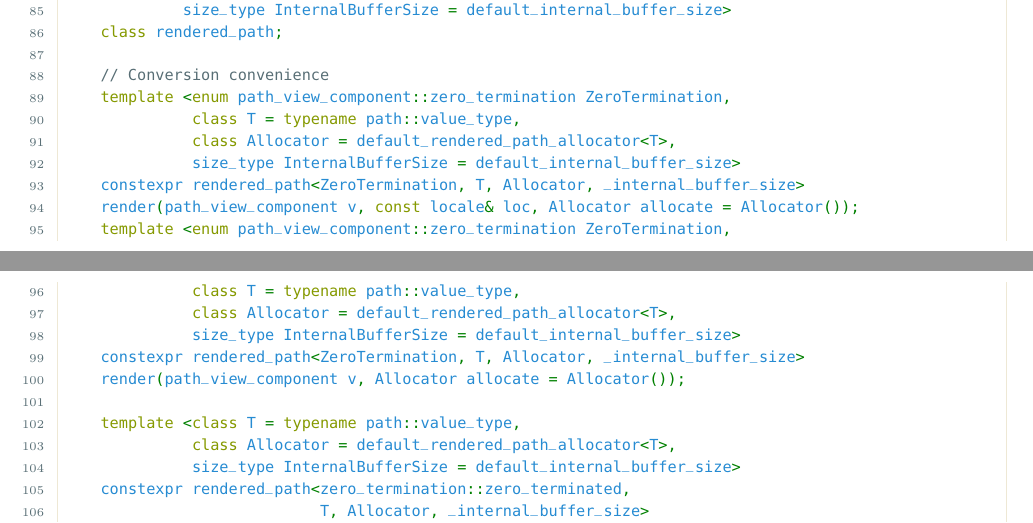
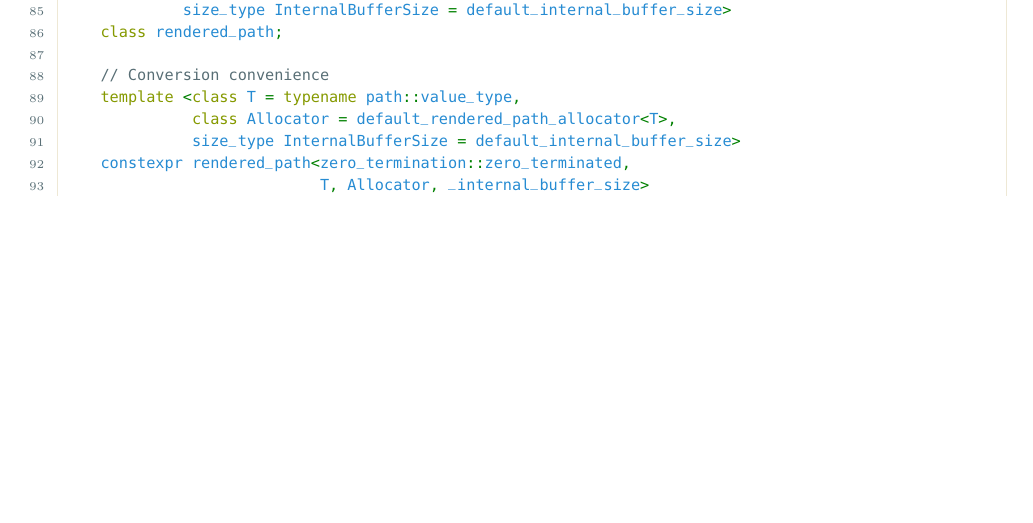
Before and after one commit to ned14/wg21_papers_edit, a LaTeX document (P1030_path_view.tex): two parts of pages 16 and 17 of 39 before the commit and part of page 16 of 39 after it, the two joined at a grey line, cut so that both start at the same text, the shorter picture padded with empty space. Compiled offline with pdfLaTeX.

Commit message:
Remove render

```diff
--- a/P1030_path_view.tex
+++ b/P1030_path_view.tex
@@ -811,19 +812,6 @@ namespace std::filesystem {
     class rendered_path;
 
     // Conversion convenience
-    template <enum path_view_component::zero_termination ZeroTermination,
-              class T = typename path::value_type,
-              class Allocator = default_rendered_path_allocator<T>,
-              size_type InternalBufferSize = default_internal_buffer_size>
-    constexpr rendered_path<ZeroTermination, T, Allocator, _internal_buffer_size>
-    render(path_view_component v, const locale& loc, Allocator allocate = Allocator());
-    template <enum path_view_component::zero_termination ZeroTermination,
-              class T = typename path::value_type,
-              class Allocator = default_rendered_path_allocator<T>,
-              size_type InternalBufferSize = default_internal_buffer_size>
-    constexpr rendered_path<ZeroTermination, T, Allocator, _internal_buffer_size>
-    render(path_view_component v, Allocator allocate = Allocator());
-
     template <class T = typename path::value_type,
               class Allocator = default_rendered_path_allocator<T>,
               size_type InternalBufferSize = default_internal_buffer_size>
```
Also changed, not shown: P1030_path_view.md (+1 -1 lines), P1030_path_view.tex (1 more changed lines).
